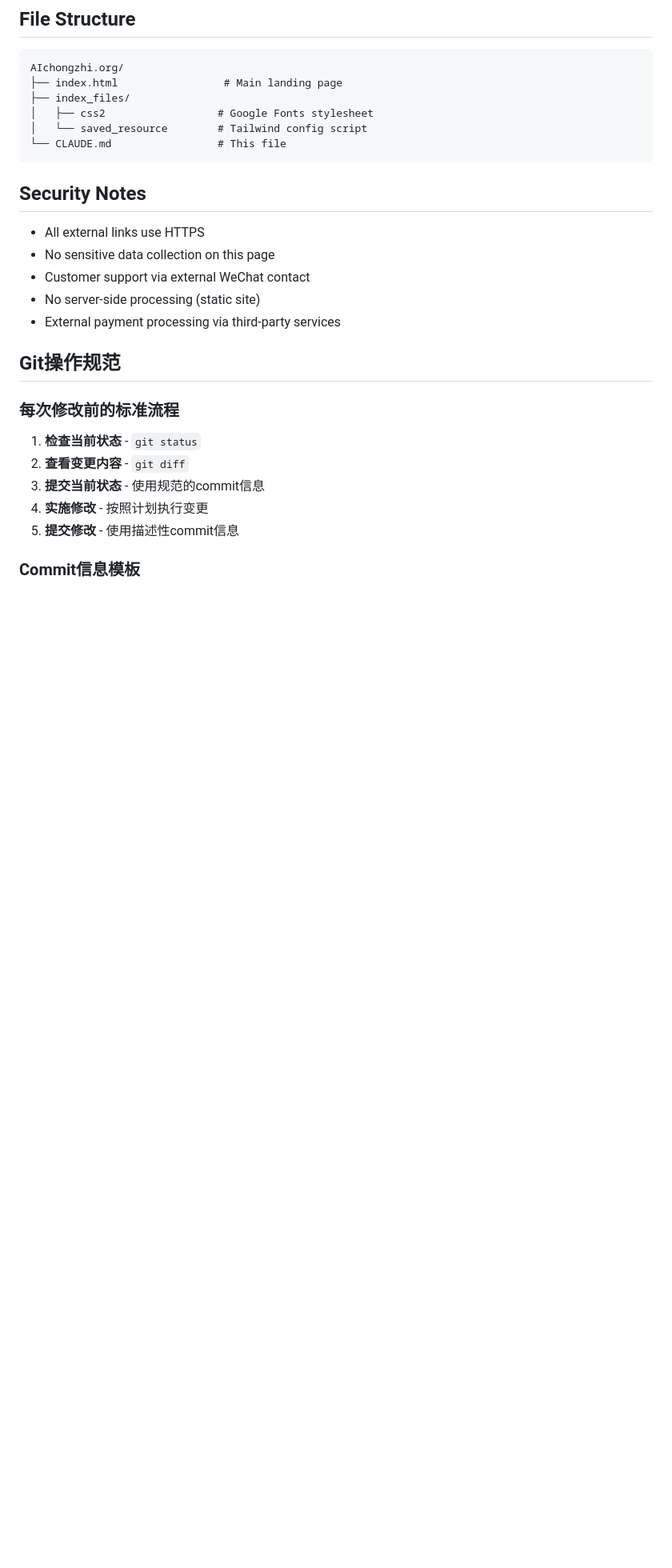
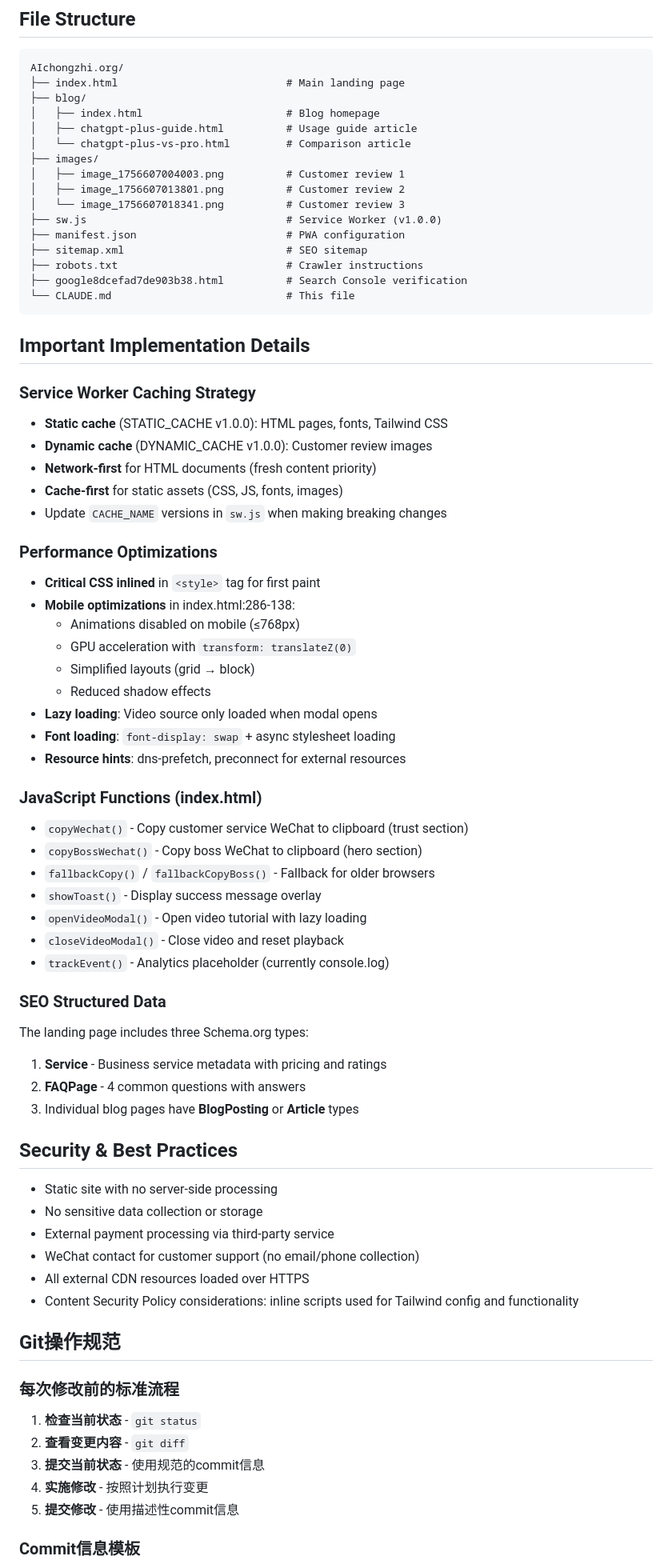
Before and after one commit to shanelin233/AIchongzhi.org, a Markdown page: CLAUDE.md, the part around one of its changes. Shown at 80% size. Rendered like a GitHub page; blank space fills up the shorter version.

````diff
--- a/CLAUDE.md
+++ b/CLAUDE.md
@@ -74,20 +127,66 @@ This is a ChatGPT Plus recharge service landing page website built with HTML, Ta
 
 ```
 AIchongzhi.org/
-├── index.html                 # Main landing page
-├── index_files/
-│   ├── css2                  # Google Fonts stylesheet
-│   └── saved_resource        # Tailwind config script
-└── CLAUDE.md                 # This file
+├── index.html                           # Main landing page
+├── blog/
+│   ├── index.html                       # Blog homepage
+│   ├── chatgpt-plus-guide.html          # Usage guide article
+│   └── chatgpt-plus-vs-pro.html         # Comparison article
+├── images/
+│   ├── image_1756607004003.png          # Customer review 1
+│   ├── image_1756607013801.png          # Customer review 2
+│   └── image_1756607018341.png          # Customer review 3
+├── sw.js                                # Service Worker (v1.0.0)
+├── manifest.json                        # PWA configuration
+├── sitemap.xml                          # SEO sitemap
+├── robots.txt                           # Crawler instructions
+├── google8dcefad7de903b38.html          # Search Console verification
+└── CLAUDE.md                            # This file
 ```
 
-## Security Notes
+## Important Implementation Details
 
-- All external links use HTTPS
-- No sensitive data collection on this page
-- Customer support via external WeChat contact
-- No server-side processing (static site)
-- External payment processing via third-party services
+### Service Worker Caching Strategy
+- **Static cache** (STATIC_CACHE v1.0.0): HTML pages, fonts, Tailwind CSS
+- **Dynamic cache** (DYNAMIC_CACHE v1.0.0): Customer review images
+- **Network-first** for HTML documents (fresh content priority)
+- **Cache-first** for static assets (CSS, JS, fonts, images)
+- Update `CACHE_NAME` versions in `sw.js` when making breaking changes
+
+### Performance Optimizations
+- **Critical CSS inlined** in `<style>` tag for first paint
+- **Mobile optimizations** in index.html:286-138:
+  - Animations disabled on mobile (≤768px)
+  - GPU acceleration with `transform: translateZ(0)`
+  - Simplified layouts (grid → block)
+  - Reduced shadow effects
+- **Lazy loading**: Video source only loaded when modal opens
+- **Font loading**: `font-display: swap` + async stylesheet loading
+- **Resource hints**: dns-prefetch, preconnect for external resources
+
+### JavaScript Functions (index.html)
+- `copyWechat()` - Copy customer service WeChat to clipboard (trust section)
+- `copyBossWechat()` - Copy boss WeChat to clipboard (hero section)
+- `fallbackCopy()` / `fallbackCopyBoss()` - Fallback for older browsers
+- `showToast()` - Display success message overlay
+- `openVideoModal()` - Open video tutorial with lazy loading
+- `closeVideoModal()` - Close video and reset playback
+- `trackEvent()` - Analytics placeholder (currently console.log)
+
+### SEO Structured Data
+The landing page includes three Schema.org types:
+1. **Service** - Business service metadata with pricing and ratings
+2. **FAQPage** - 4 common questions with answers
+3. Individual blog pages have **BlogPosting** or **Article** types
+
+## Security & Best Practices
+
+- Static site with no server-side processing
+- No sensitive data collection or storage
+- External payment processing via third-party service
+- WeChat contact for customer support (no email/phone collection)
+- All external CDN resources loaded over HTTPS
+- Content Security Policy considerations: inline scripts used for Tailwind config and functionality
 
 ## Git操作规范
 
````
Also changed, not shown: other parts of CLAUDE.md (+97 -44 lines).
